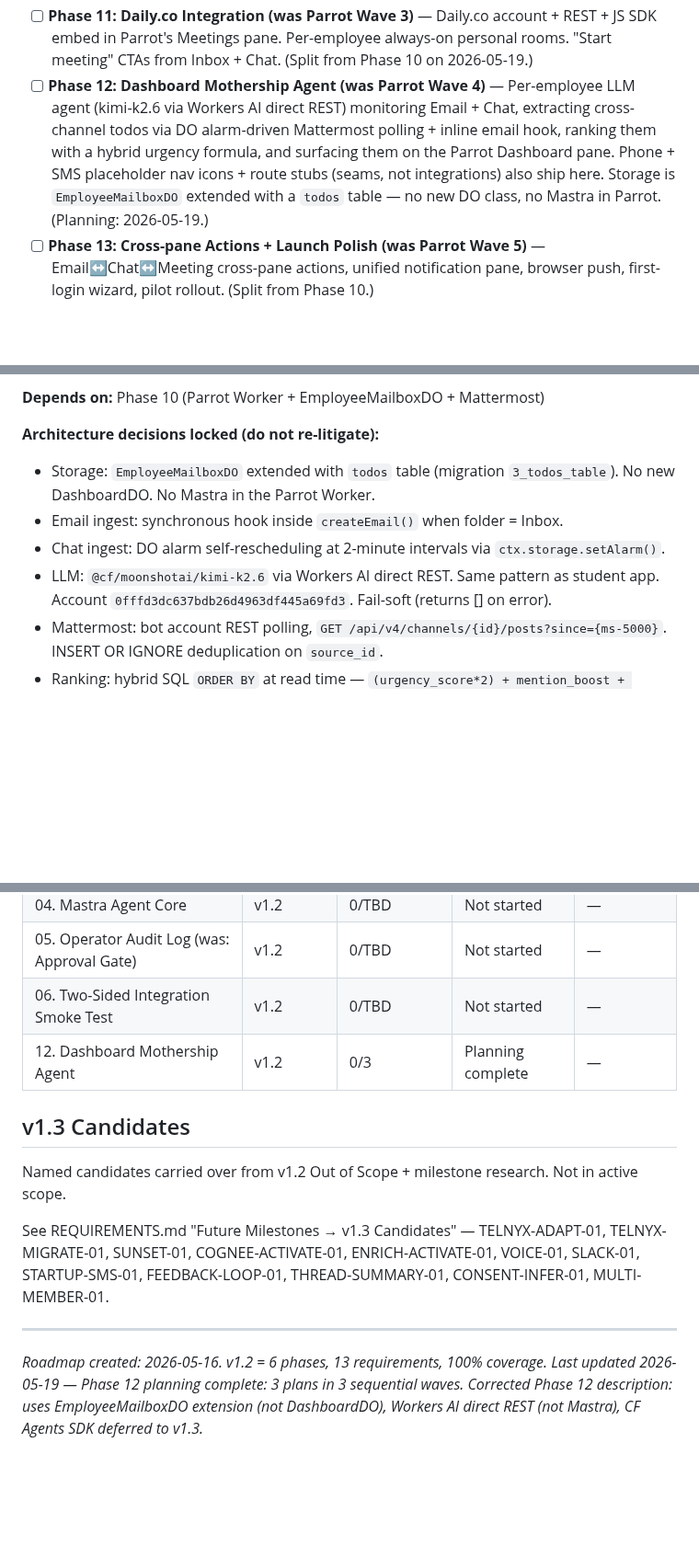
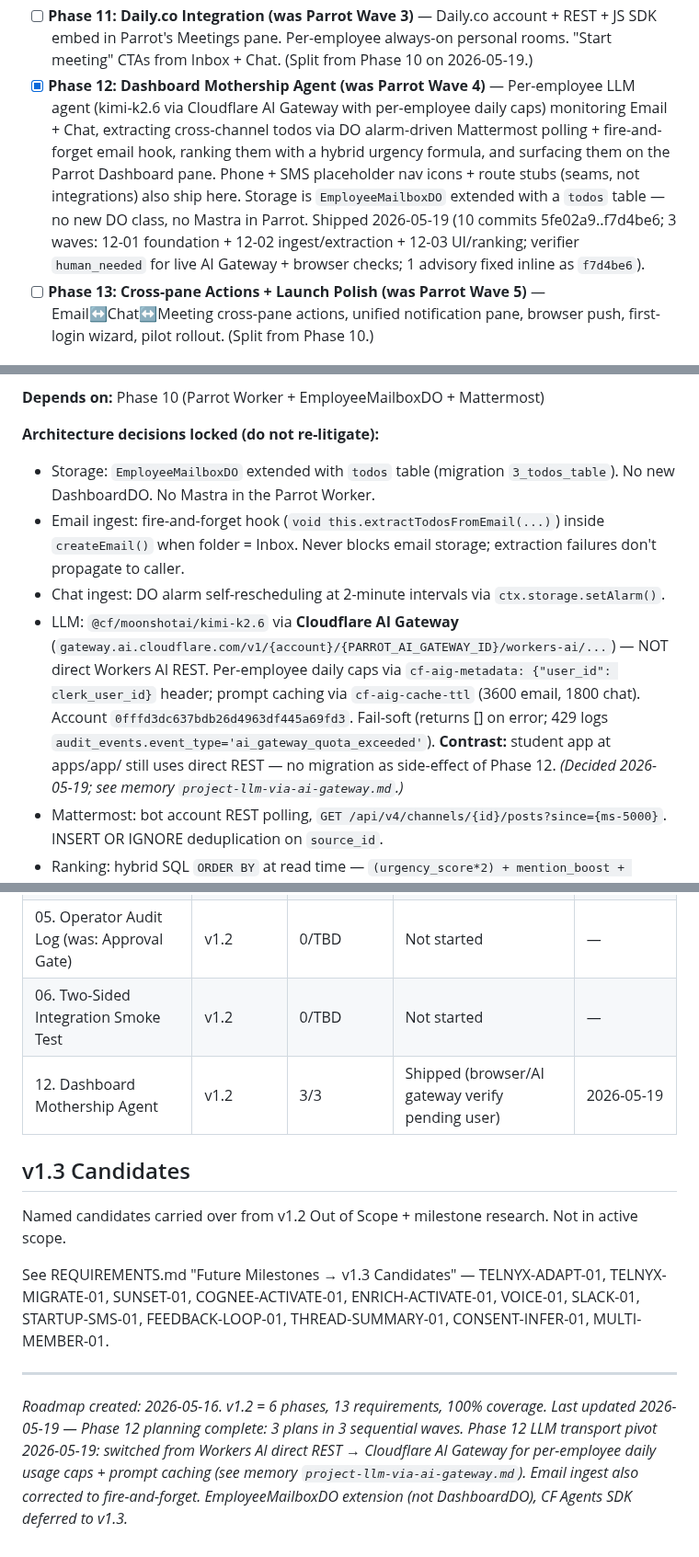
Before and after one commit to PA-MATRIX/internjobs-marketing-website, a Markdown page: .planning/ROADMAP.md, 3 parts joined by grey strips. Shown at 92% size. Rendered like a GitHub page; blank space fills up the shorter version.

```diff
--- a/.planning/ROADMAP.md
+++ b/.planning/ROADMAP.md
@@ -33,7 +33,7 @@ Stand up a Mastra-powered agent that drafts AND autonomously sends both sides of
 - [x] **Phase 09: LinkedIn Enrichment + QR Onboarding** — Standout-style flow: LinkedIn OAuth → Proxycurl/Cognee enrichment → QR-code phone pairing. Shipped 2026-05-18.
 - [x] **Phase 10: Parrot — Internal Employee Workspace (Wave 1+2+2b)** — `workspace.internjobs.ai` live with phone-OTP auth, Slack-style dual-rail UI (Dashboard / Email / Chat / Meetings), Mattermost-embedded Chat, embedded Clerk SignIn, UserMenu with sign-out, CF Email Routing per employee. Two separate production Clerk apps (student + employee) instead of the originally-planned shared instance. Shipped 2026-05-19. (Waves 3, 4, 5 split into Phase 11, 12, 13 below.)
 - [ ] **Phase 11: Daily.co Integration (was Parrot Wave 3)** — Daily.co account + REST + JS SDK embed in Parrot's Meetings pane. Per-employee always-on personal rooms. "Start meeting" CTAs from Inbox + Chat. (Split from Phase 10 on 2026-05-19.)
-- [ ] **Phase 12: Dashboard Mothership Agent (was Parrot Wave 4)** — Per-employee LLM agent (kimi-k2.6 via Workers AI direct REST) monitoring Email + Chat, extracting cross-channel todos via DO alarm-driven Mattermost polling + inline email hook, ranking them with a hybrid urgency formula, and surfacing them on the Parrot Dashboard pane. Phone + SMS placeholder nav icons + route stubs (seams, not integrations) also ship here. Storage is `EmployeeMailboxDO` extended with a `todos` table — no new DO class, no Mastra in Parrot. (Planning: 2026-05-19.)
+- [x] **Phase 12: Dashboard Mothership Agent (was Parrot Wave 4)** — Per-employee LLM agent (kimi-k2.6 via Cloudflare AI Gateway with per-employee daily caps) monitoring Email + Chat, extracting cross-channel todos via DO alarm-driven Mattermost polling + fire-and-forget email hook, ranking them with a hybrid urgency formula, and surfacing them on the Parrot Dashboard pane. Phone + SMS placeholder nav icons + route stubs (seams, not integrations) also ship here. Storage is `EmployeeMailboxDO` extended with a `todos` table — no new DO class, no Mastra in Parrot. Shipped 2026-05-19 (10 commits 5fe02a9..f7d4be6; 3 waves: 12-01 foundation + 12-02 ingest/extraction + 12-03 UI/ranking; verifier `human_needed` for live AI Gateway + browser checks; 1 advisory fixed inline as `f7d4be6`).
 - [ ] **Phase 13: Cross-pane Actions + Launch Polish (was Parrot Wave 5)** — Email↔Chat↔Meeting cross-pane actions, unified notification pane, browser push, first-login wizard, pilot rollout. (Split from Phase 10.)
 
 ## Phase Details
@@ -204,9 +204,9 @@ Stand up a Mastra-powered agent that drafts AND autonomously sends both sides of
 
 **Architecture decisions locked (do not re-litigate):**
 - Storage: `EmployeeMailboxDO` extended with `todos` table (migration `3_todos_table`). No new DashboardDO. No Mastra in the Parrot Worker.
-- Email ingest: synchronous hook inside `createEmail()` when folder = Inbox.
+- Email ingest: fire-and-forget hook (`void this.extractTodosFromEmail(...)`) inside `createEmail()` when folder = Inbox. Never blocks email storage; extraction failures don't propagate to caller.
 - Chat ingest: DO alarm self-rescheduling at 2-minute intervals via `ctx.storage.setAlarm()`.
-- LLM: `@cf/moonshotai/kimi-k2.6` via Workers AI direct REST. Same pattern as student app. Account `0fffd3dc637bdb26d4963df445a69fd3`. Fail-soft (returns [] on error).
+- LLM: `@cf/moonshotai/kimi-k2.6` via **Cloudflare AI Gateway** (`gateway.ai.cloudflare.com/v1/{account}/{PARROT_AI_GATEWAY_ID}/workers-ai/...`) — NOT direct Workers AI REST. Per-employee daily caps via `cf-aig-metadata: {"user_id": clerk_user_id}` header; prompt caching via `cf-aig-cache-ttl` (3600 email, 1800 chat). Account `0fffd3dc637bdb26d4963df445a69fd3`. Fail-soft (returns [] on error; 429 logs `audit_events.event_type='ai_gateway_quota_exceeded'`). **Contrast:** student app at apps/app/ still uses direct REST — no migration as side-effect of Phase 12. *(Decided 2026-05-19; see memory `project-llm-via-ai-gateway.md`.)*
 - Mattermost: bot account REST polling, `GET /api/v4/channels/{id}/posts?since={ms-5000}`. INSERT OR IGNORE deduplication on `source_id`.
 - Ranking: hybrid SQL `ORDER BY` at read time — `(urgency_score*2) + mention_boost + deadline_boost - recency_decay`.
 - Phone/SMS: lucide `Phone` + `MessageCircle` icons in WorkspaceShell NAV; route stubs at `/phone` + `/sms` with source comments documenting future `@cloudflare/voice` + `withVoice(Agent)` + Twilio/Telnyx direction.
@@ -239,7 +239,7 @@ Stand up a Mastra-powered agent that drafts AND autonomously sends both sides of
 | 04. Mastra Agent Core | v1.2 | 0/TBD | Not started | — |
 | 05. Operator Audit Log (was: Approval Gate) | v1.2 | 0/TBD | Not started | — |
 | 06. Two-Sided Integration Smoke Test | v1.2 | 0/TBD | Not started | — |
-| 12. Dashboard Mothership Agent | v1.2 | 0/3 | Planning complete | — |
+| 12. Dashboard Mothership Agent | v1.2 | 3/3 | Shipped (browser/AI gateway verify pending user) | 2026-05-19 |
 
 ## v1.3 Candidates
 
@@ -249,4 +249,4 @@ See REQUIREMENTS.md "Future Milestones → v1.3 Candidates" — TELNYX-ADAPT-01,
 
 ---
 
-*Roadmap created: 2026-05-16. v1.2 = 6 phases, 13 requirements, 100% coverage. Last updated 2026-05-19 — Phase 12 planning complete: 3 plans in 3 sequential waves. Corrected Phase 12 description: uses EmployeeMailboxDO extension (not DashboardDO), Workers AI direct REST (not Mastra), CF Agents SDK deferred to v1.3.*
+*Roadmap created: 2026-05-16. v1.2 = 6 phases, 13 requirements, 100% coverage. Last updated 2026-05-19 — Phase 12 planning complete: 3 plans in 3 sequential waves. Phase 12 LLM transport pivot 2026-05-19: switched from Workers AI direct REST → Cloudflare AI Gateway for per-employee daily usage caps + prompt caching (see memory `project-llm-via-ai-gateway.md`). Email ingest also corrected to fire-and-forget. EmployeeMailboxDO extension (not DashboardDO), CF Agents SDK deferred to v1.3.*
```
Also changed, not shown: .planning/STATE.md (+9 -9 lines), 1 other file.
